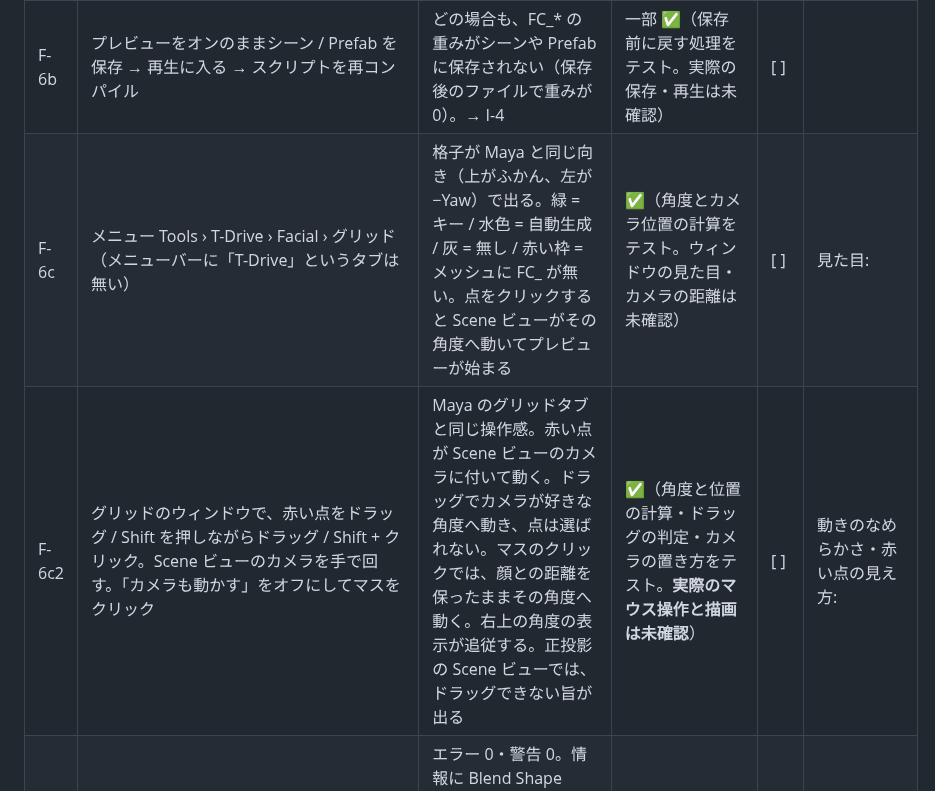
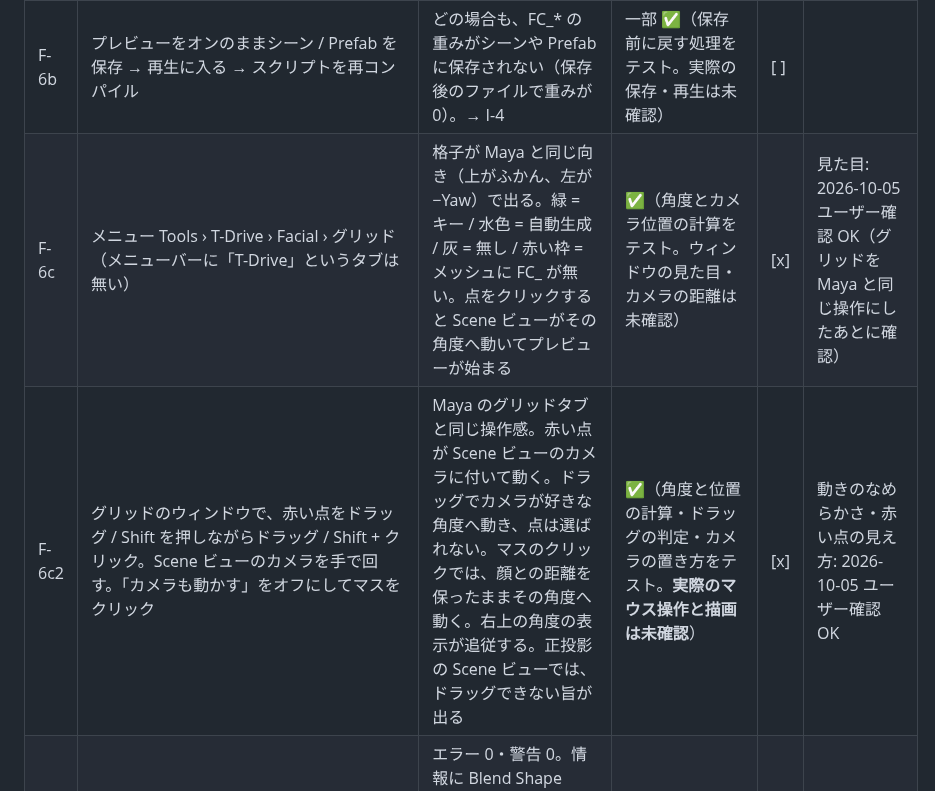
Before and after one commit to wrenchsun/T-Drive, a Markdown page: docs/18_manual_verification_facial.md, the part around the change. Drawn GitHub-style.

Commit message:
docs: 確認項目の結果を記録（F-6c、F-6c2）
Co-Authored-By: Claude Fable 5.1 <noreply@anthropic.com>

```diff
--- a/docs/18_manual_verification_facial.md
+++ b/docs/18_manual_verification_facial.md
@@ -229,8 +229,8 @@ FacialController（[14](14_facial_controller_spec.md)）と、それに伴う変
 | F-5 | Runner のインスペクター › 調整 で「上書き」にチェックして値を変える（調整用アセットが無ければ「調整用アセットを作る…」） | すぐ反映される。取り込んだデータは変わらない。Ctrl+Z で戻る。`.fcpose` を取り込み直しても調整値が残る | ✅（値の解決・変換をテスト。画面は未確認） | [ ] | 配置・分かりやすさ: |
 | F-6 | Runner のインスペクター › プレビューをオンにして Scene ビューのカメラを回す | 再生していなくても補正が掛かる。「補正なし」で元の顔。ターンテーブル・角度指定も動く | ✅（重みが書かれる・オフで戻る・シーンが未保存扱いにならない、をテスト） | [ ] | 追従の感じ: |
 | F-6b | プレビューをオンのままシーン / Prefab を保存 → 再生に入る → スクリプトを再コンパイル | どの場合も、FC_* の重みがシーンや Prefab に保存されない（保存後のファイルで重みが 0）。→ I-4 | 一部 ✅（保存前に戻す処理をテスト。実際の保存・再生は未確認） | [ ] | |
-| F-6c | メニュー Tools › T-Drive › Facial › グリッド（メニューバーに「T-Drive」というタブは無い） | 格子が Maya と同じ向き（上がふかん、左が −Yaw）で出る。緑 = キー / 水色 = 自動生成 / 灰 = 無し / 赤い枠 = メッシュに FC_ が無い。点をクリックすると Scene ビューがその角度へ動いてプレビューが始まる | ✅（角度とカメラ位置の計算をテスト。ウィンドウの見た目・カメラの距離は未確認） | [ ] | 見た目: |
-| F-6c2 | グリッドのウィンドウで、赤い点をドラッグ / Shift を押しながらドラッグ / Shift + クリック。Scene ビューのカメラを手で回す。「カメラも動かす」をオフにしてマスをクリック | Maya のグリッドタブと同じ操作感。赤い点が Scene ビューのカメラに付いて動く。ドラッグでカメラが好きな角度へ動き、点は選ばれない。マスのクリックでは、顔との距離を保ったままその角度へ動く。右上の角度の表示が追従する。正投影の Scene ビューでは、ドラッグできない旨が出る | ✅（角度と位置の計算・ドラッグの判定・カメラの置き方をテスト。**実際のマウス操作と描画は未確認**） | [ ] | 動きのなめらかさ・赤い点の見え方: |
+| F-6c | メニュー Tools › T-Drive › Facial › グリッド（メニューバーに「T-Drive」というタブは無い） | 格子が Maya と同じ向き（上がふかん、左が −Yaw）で出る。緑 = キー / 水色 = 自動生成 / 灰 = 無し / 赤い枠 = メッシュに FC_ が無い。点をクリックすると Scene ビューがその角度へ動いてプレビューが始まる | ✅（角度とカメラ位置の計算をテスト。ウィンドウの見た目・カメラの距離は未確認） | [x] | 見た目: 2026-10-05 ユーザー確認 OK（グリッドを Maya と同じ操作にしたあとに確認） |
+| F-6c2 | グリッドのウィンドウで、赤い点をドラッグ / Shift を押しながらドラッグ / Shift + クリック。Scene ビューのカメラを手で回す。「カメラも動かす」をオフにしてマスをクリック | Maya のグリッドタブと同じ操作感。赤い点が Scene ビューのカメラに付いて動く。ドラッグでカメラが好きな角度へ動き、点は選ばれない。マスのクリックでは、顔との距離を保ったままその角度へ動く。右上の角度の表示が追従する。正投影の Scene ビューでは、ドラッグできない旨が出る | ✅（角度と位置の計算・ドラッグの判定・カメラの置き方をテスト。**実際のマウス操作と描画は未確認**） | [x] | 動きのなめらかさ・赤い点の見え方: 2026-10-05 ユーザー確認 OK |
 | F-6d | Runner のインスペクター › 検証（shizuku の FBX で） | エラー 0・警告 0。情報に Blend Shape Normals（今は Calculate、推奨は Import）と、可動域が使われない旨（75 件。まとめ表示は今後）が出る | ✅（shizuku） | [ ] | Import に変えたときの見た目: |
 | F-6e | 「Maya へ戻す JSON を書き出す…」 | 強さ・追従などの値が元の単位（cm）で JSON に出る（端のフェードはまだ出ない） | ✅（変換の往復をテスト） | [ ] | |
 | F-6f | マテリアル出力を PropertyBlock にする | 対象の Renderer にだけ `_FC_Angles` / `_FC_Emotion0` が入る（Frame Debugger などで確認）。2 体いても互いに影響しない | ✅（テスト） | [ ] | |
```
